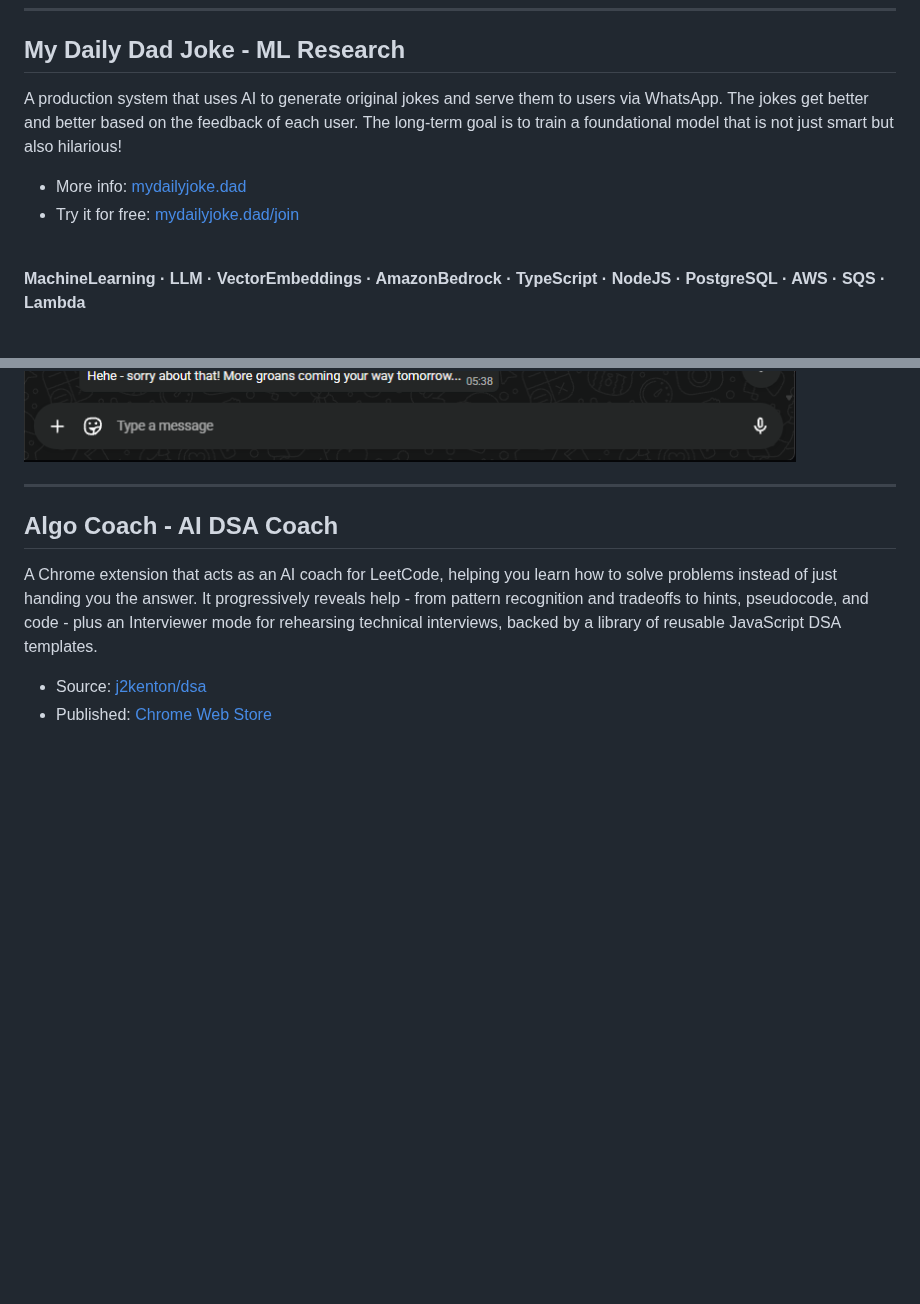
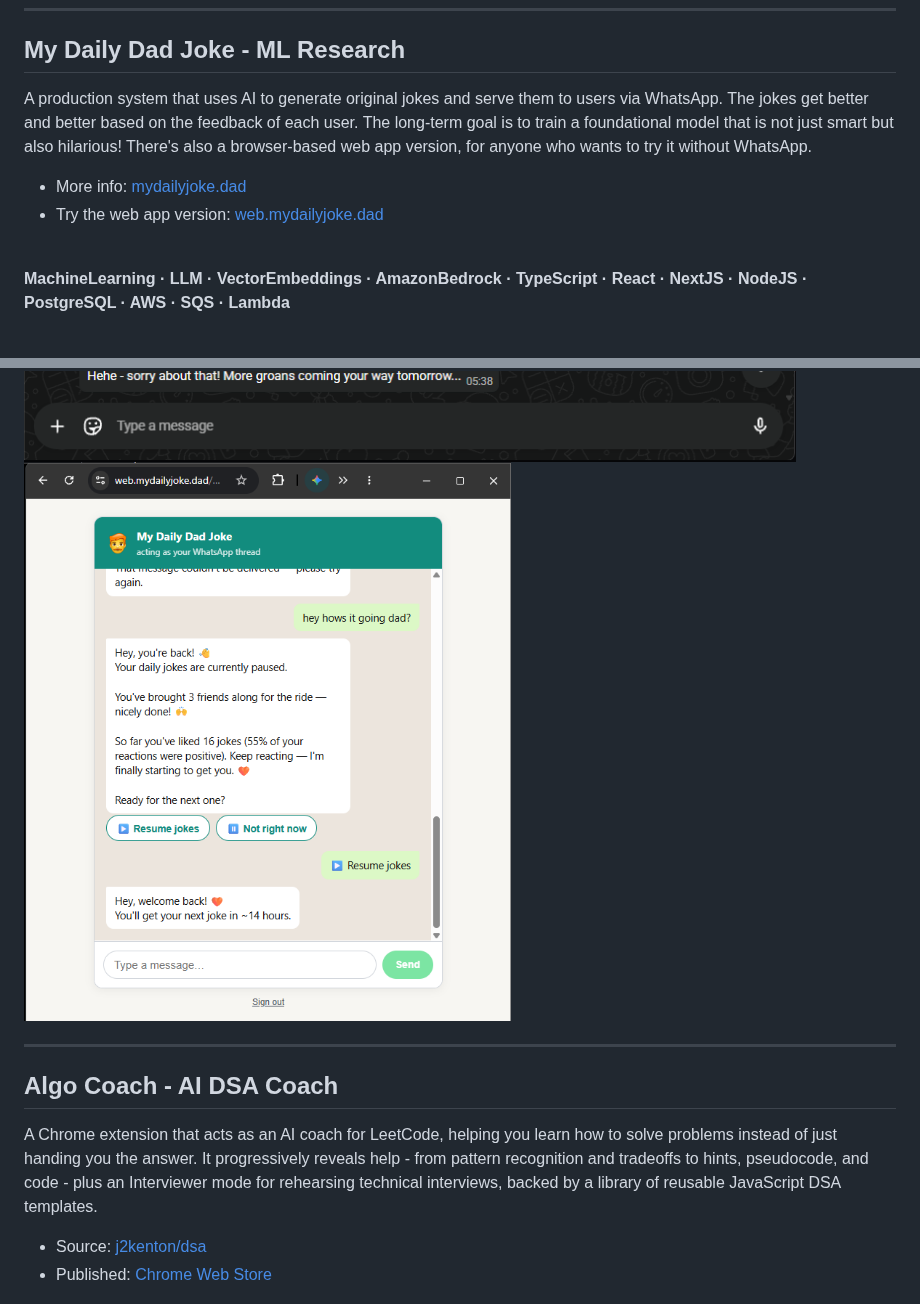
Before and after one commit to j2kenton/j2kenton, a Markdown page: README.md, 2 parts joined by grey strips. Drawn GitHub-style; pictures changed too: assets/screenshots/screenshot-2.png (added); blank space fills up the shorter version.

Commit message:
docs: update README to include web app version and new screenshot feat: add screenshot for the web app version of My Daily Dad Joke

```diff
--- a/README.md
+++ b/README.md
@@ -81,18 +81,19 @@ An agentic workflow system for VS Code that turns an idea into a supervised, rev
 
 ## My Daily Dad Joke - ML Research
 
-A production system that uses AI to generate original jokes and serve them to users via WhatsApp. The jokes get better and better based on the feedback of each user. The long-term goal is to train a foundational model that is not just smart but also hilarious!
+A production system that uses AI to generate original jokes and serve them to users via WhatsApp. The jokes get better and better based on the feedback of each user. The long-term goal is to train a foundational model that is not just smart but also hilarious! There's also a browser-based web app version, for anyone who wants to try it without WhatsApp.
 
 - More info: [mydailyjoke.dad](https://mydailyjoke.dad/)
-- Try it for free: [mydailyjoke.dad/join](https://mydailyjoke.dad/join)
+- Try the web app version: [web.mydailyjoke.dad](https://web.mydailyjoke.dad/)
 
 <br>
 
-**MachineLearning · LLM · VectorEmbeddings · AmazonBedrock · TypeScript · NodeJS · PostgreSQL · AWS · SQS · Lambda**
+**MachineLearning · LLM · VectorEmbeddings · AmazonBedrock · TypeScript · React · NextJS · NodeJS · PostgreSQL · AWS · SQS · Lambda**
 
 <br>
 
 ![My Daily Dad Joke screenshot](assets/screenshots/screenshot-1.png)
+![My Daily Dad Joke web app screenshot](assets/screenshots/screenshot-2.png)
 
 ---
 
```
